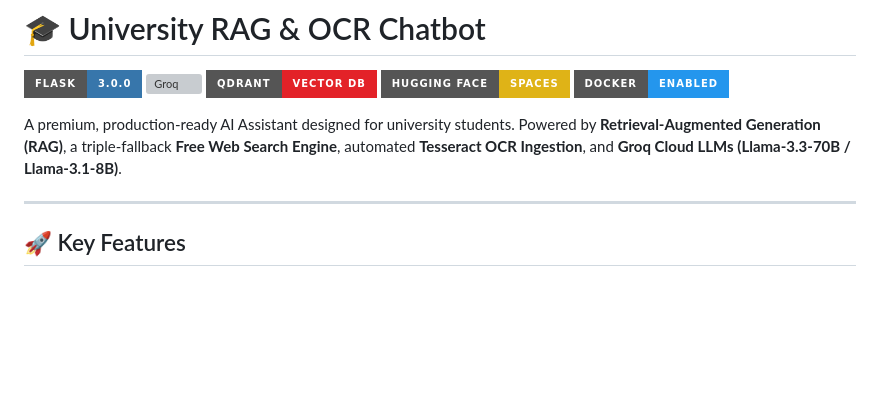
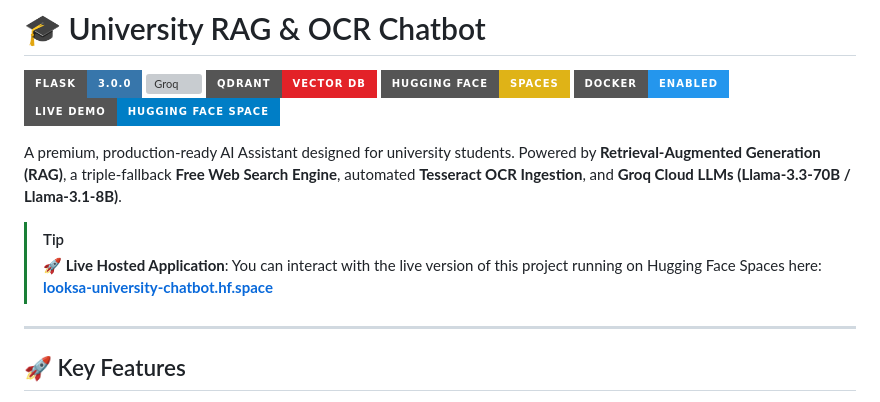
Before and after one commit to abdullahfaiz030/University-RAG-Chatbot, a Markdown page: README.md, the part around the change. Drawn GitHub-style; badges without logos; blank space fills up the shorter version; grey boxes are pictures that could not be loaded.

Commit message:
docs: Add live hosted demo link on Hugging Face Spaces

```diff
--- a/README.md
+++ b/README.md
@@ -16,8 +16,12 @@ short_description: AI Chatbot for university students
 [![Qdrant](https://img.shields.io/badge/Qdrant-Vector_DB-E32228?style=for-the-badge&logo=qdrant&logoColor=white)](https://qdrant.tech/)
 [![HuggingFace](https://img.shields.io/badge/Hugging%20Face-Spaces-yellow?style=for-the-badge&logo=huggingface&logoColor=black)](https://huggingface.co/)
 [![Docker](https://img.shields.io/badge/Docker-Enabled-2496ED?style=for-the-badge&logo=docker&logoColor=white)](https://www.docker.com/)
+[![Live Demo](https://img.shields.io/badge/Live_Demo-Hugging_Face_Space-blue?style=for-the-badge&logo=huggingface&logoColor=white)](https://looksa-university-chatbot.hf.space/)
 
 A premium, production-ready AI Assistant designed for university students. Powered by **Retrieval-Augmented Generation (RAG)**, a triple-fallback **Free Web Search Engine**, automated **Tesseract OCR Ingestion**, and **Groq Cloud LLMs (Llama-3.3-70B / Llama-3.1-8B)**.
+
+> [!TIP]
+> **🚀 Live Hosted Application**: You can interact with the live version of this project running on Hugging Face Spaces here: **[looksa-university-chatbot.hf.space](https://looksa-university-chatbot.hf.space/)**
 
 ---
 
```
